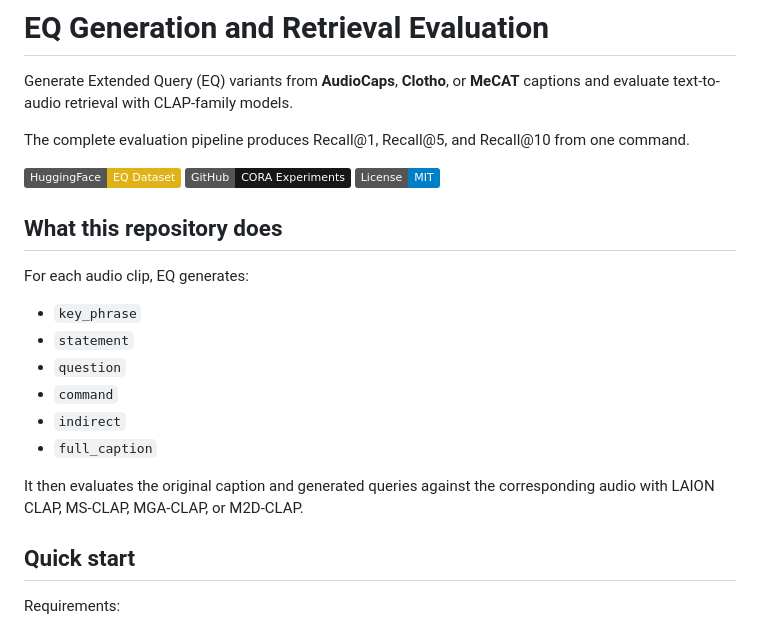
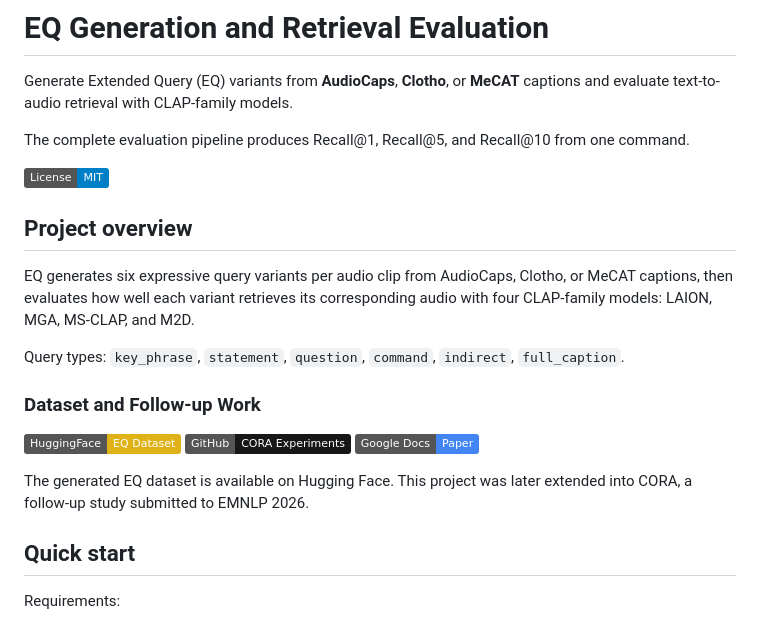
Before and after one commit to welry9277/EQ, a Markdown page: README.md, the part around the change. Rendered like a GitHub page; badges without logos.

Commit message:
FIX : readme 수정(최종)

```diff
--- a/README.md
+++ b/README.md
@@ -4,22 +4,21 @@ Generate Extended Query (EQ) variants from **AudioCaps**, **Clotho**, or **MeCAT
 
 The complete evaluation pipeline produces Recall@1, Recall@5, and Recall@10 from one command.
 
+[![License: MIT](https://img.shields.io/badge/License-MIT-blue.svg)](LICENSE)
+
+## Project overview
+
+EQ generates six expressive query variants per audio clip from AudioCaps, Clotho, or MeCAT captions, then evaluates how well each variant retrieves its corresponding audio with four CLAP-family models: LAION, MGA, MS-CLAP, and M2D.
+
+Query types: `key_phrase`, `statement`, `question`, `command`, `indirect`, `full_caption`.
+
+### Dataset and Follow-up Work
+
 [![EQ Dataset](https://img.shields.io/badge/HuggingFace-EQ%20Dataset-yellow?logo=huggingface)](https://huggingface.co/datasets/msnowchanj/EQ)
 [![CORA Experiments](https://img.shields.io/badge/GitHub-CORA%20Experiments-181717?logo=github)](https://github.com/EMNLP-2026/emnlp2026-CORA-diagnosis)
-[![License: MIT](https://img.shields.io/badge/License-MIT-blue.svg)](LICENSE)
+[![Paper](https://img.shields.io/badge/Google%20Docs-Paper-4285F4?logo=googledocs&logoColor=white)](https://docs.google.com/document/d/16uvxyb-CTYksIGxQiB4Y6OsZYLhsZhOe)
 
-## What this repository does
-
-For each audio clip, EQ generates:
-
-- `key_phrase`
-- `statement`
-- `question`
-- `command`
-- `indirect`
-- `full_caption`
-
-It then evaluates the original caption and generated queries against the corresponding audio with LAION CLAP, MS-CLAP, MGA-CLAP, or M2D-CLAP.
+The generated EQ dataset is available on Hugging Face. This project was later extended into CORA, a follow-up study submitted to EMNLP 2026.
 
 ## Quick start
 
```
